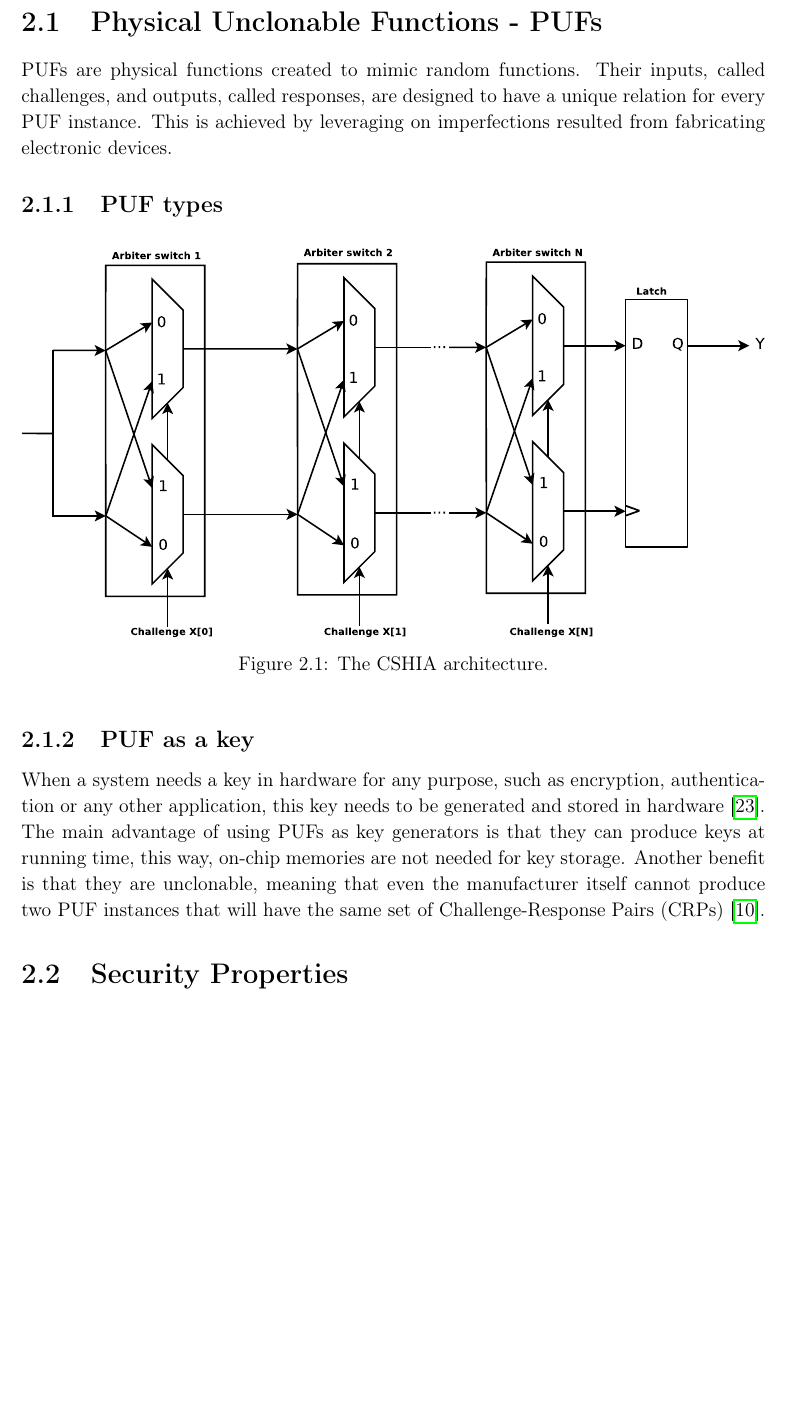
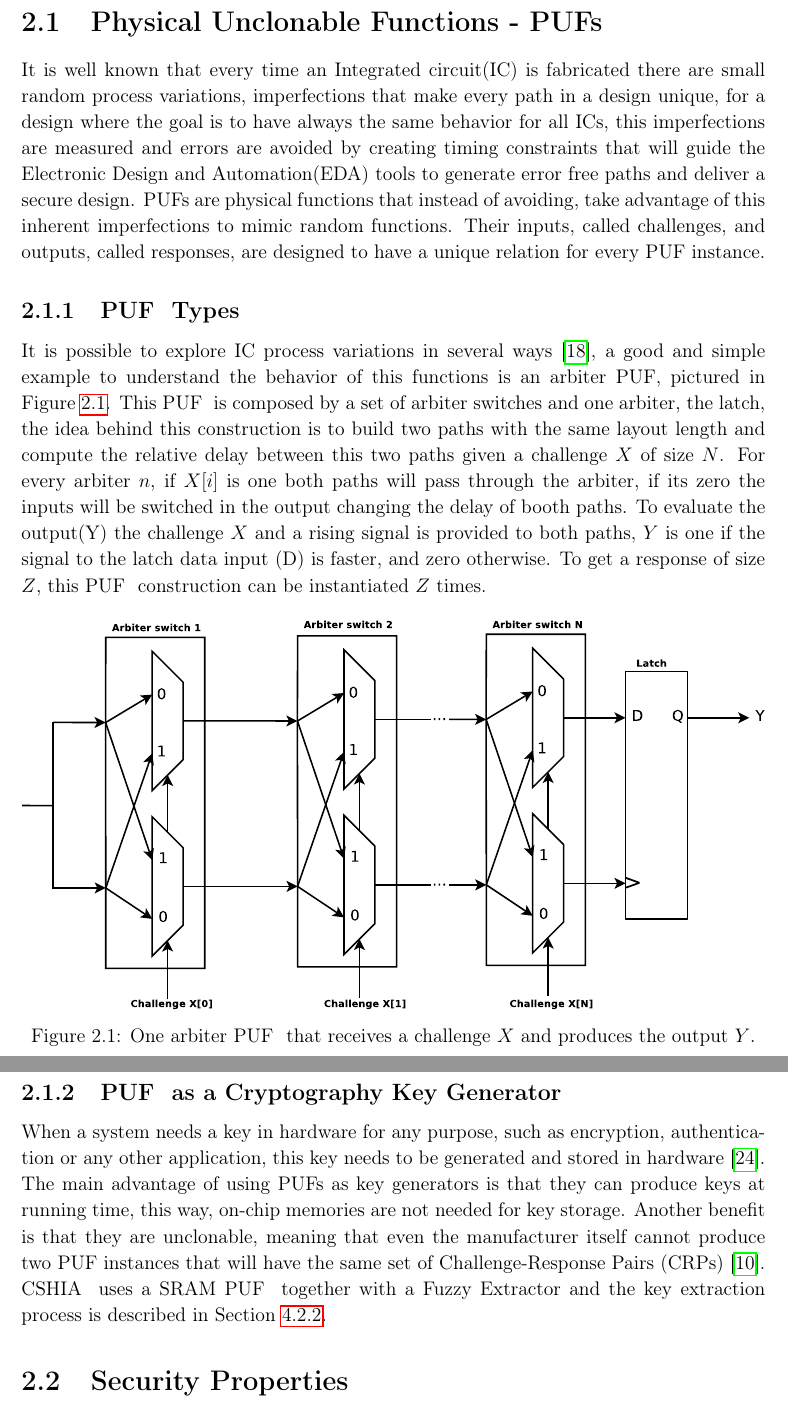
Before and after one commit to August0o0/msc_thesis, a LaTeX thesis (aqueiroz_msc_dissertation.tex, which reads chapters/concepts.tex): part of page 15 of 43 before the commit and two parts of pages 15 and 16 of 43 after it, the two joined at a grey line, cut so that both start at the same text, the shorter picture padded with empty space. Compiled offline with pdfLaTeX.

Commit message:
extended puf section

```diff
--- a/chapters/concepts.tex
+++ b/chapters/concepts.tex
@@ -1,21 +1,24 @@
 %======================================================================
-\section{Physical Unclonable Functions - PUFs}
+\section{Physical Unclonable Functions - \pufs~}
 \label{sec:pufs}
-\pufs~are physical functions created to mimic random functions. Their inputs, called challenges, and outputs, called responses, are designed to have a unique relation for every \puf~instance. This is achieved by leveraging on imperfections resulted from fabricating electronic devices.
+It is well known that every time an Integrated circuit(IC) is fabricated there are small random process variations, imperfections that make every path in a design unique, for a design where the goal is to have always the same behavior for all ICs, this imperfections are measured and errors are avoided by creating timing constraints that will guide the Electronic Design and Automation(EDA) tools to  generate error free paths and deliver a secure design. \pufs~are physical functions that instead of avoiding, take advantage of this inherent imperfections to mimic random functions. Their inputs, called challenges, and outputs, called responses, are designed to have a unique relation for every \puf~instance.
 
-\subsection{PUF types}
+\subsection{\puf~ Types}
+It is possible to explore IC process variations in several ways\cite{DBLP:phdbasesearchMaes12}, a good and simple example to understand the behavior of this functions is an arbiter PUF, pictured in Figure \ref{fig:arbiterpuf}.
+This \puf~ is composed by a set of arbiter switches and  one arbiter, the latch, the idea behind this construction is to build two paths with the same layout length and compute the relative delay between this two paths given a challenge $X$ of size $N$.  For every arbiter $n$, if $X[i]$  is one both paths will pass through the arbiter, if its zero the inputs will be switched in the output  changing the delay of booth paths. To evaluate the output(Y) the challenge $X$ and a rising signal is provided to both paths, $Y$ is one if the signal to the latch data input (D) is faster, and zero otherwise. To get a response of size $Z$, this \puf~ construction  can be instantiated $Z$ times.
+
 \begin{figure*}[!ht]
 	\centering
 % 	\includegraphics[scale=0.45]{cshia}
 	\includegraphics[width=\textwidth]{arbiter}
-	\caption{The \cshia~architecture.}
+	\caption{One arbiter \puf~ that receives a challenge $X$ and produces the output $Y$.}
 %	\vspace*{-9pt}
-	\label{fig:cshia}
+	\label{fig:arbiterpuf}
 \end{figure*}
 
-\subsection{PUF as a key}
-When a system needs a key in hardware for any purpose, such as encryption, authentication or any other application, this key needs to be generated  and stored in hardware
-\cite{puf-key-devadas-1278484}. The main advantage of using \pufs~as key generators is that they can produce keys at running time, this way, on-chip memories are not needed for key storage. Another benefit is that they are unclonable, meaning that even the manufacturer itself cannot produce two \puf~instances that will have the same set of Challenge-Response Pairs (\crps) \cite{Gassend2002:PUFs}.
+\subsection{\puf~ as a Cryptography  Key Generator }
+When a system needs a key in hardware for any purpose, such as encryption, authentication or any other application, this key needs to be generated  and stored in hardware \cite{puf-key-devadas-1278484}. The main advantage of using \pufs~as key generators is that they can produce keys at running time, this way, on-chip memories are not needed for key storage. Another benefit is that they are unclonable, meaning that even the manufacturer itself cannot produce two \puf~instances that will have the same set of Challenge-Response Pairs (\crps) \cite{Gassend2002:PUFs}.
+\cshia~ uses a SRAM \puf~ together with a Fuzzy Extractor and the key extraction process is described in Section \ref{subsubsec:Key-Extraction}.
 
 
 %======================================================================
```
Also changed, not shown: aqueiroz_msc_dissertation.bib (+8 -1 lines).
